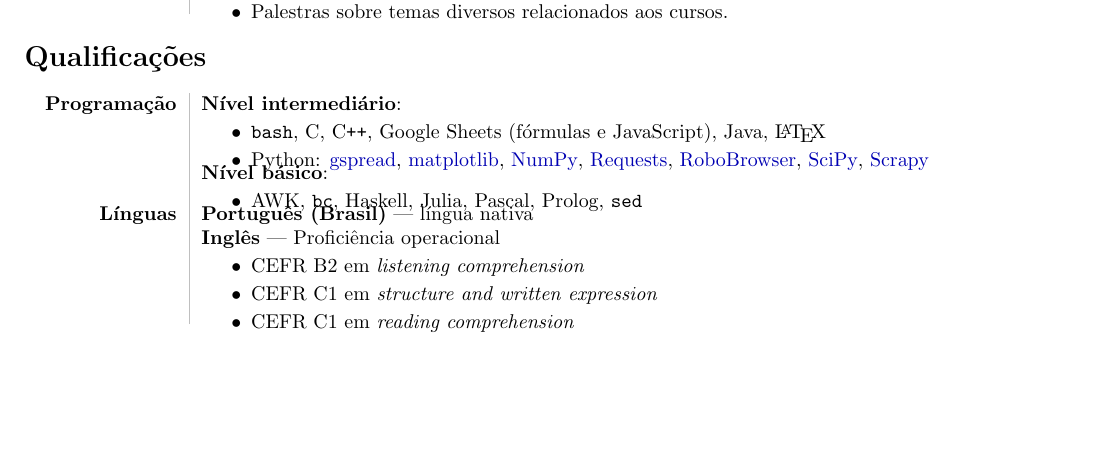
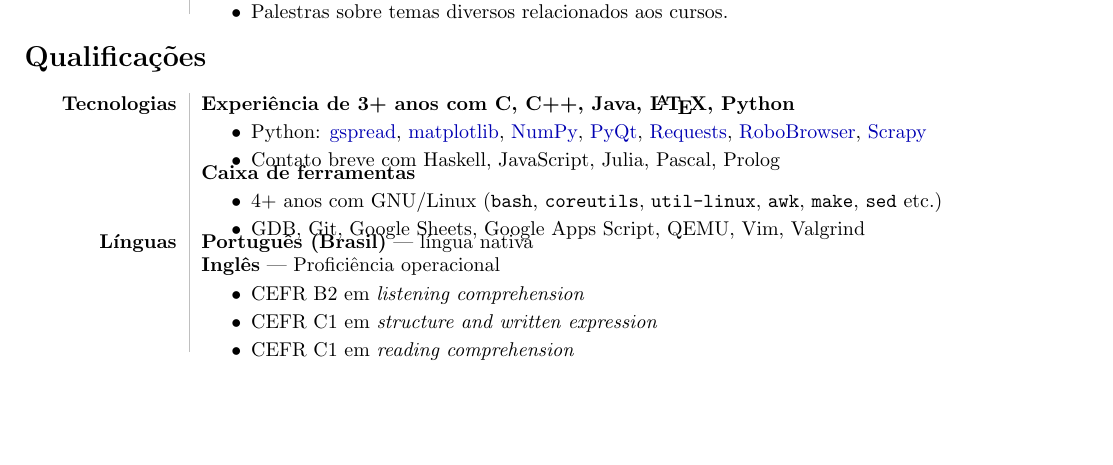
Before and after one commit to zambonin/web, a LaTeX CV (cv.tex): part of the page, cut so that both start at the same text, the shorter picture padded with empty space. Compiled offline with pdfLaTeX.

Commit message:
all: update programming and toolbox qualifications

```diff
--- a/cv.tex
+++ b/cv.tex
@@ -20,6 +20,9 @@
    \setlength{\parskip}{0pt}
    \setlength{\itemsep}{2pt}}
   {\vspace{-2mm}\enditemize}
+
+
+\pagenumbering{gobble}
 
 \begin{document}
 
@@ -105,22 +108,24 @@
 \end{contenttable}
 
 \begin{contenttable}{Qualificações}
-  Programação & \textbf{Nível intermediário}:
+  Tecnologias & \textbf{Experiência de 3+ anos com C, C++, Java,
+    \LaTeX{}, Python}
   \begin{smallitem}
-    \item \verb!bash!, C, C\verb!++!, Google Sheets (fórmulas e JavaScript),
-      Java, \LaTeX{}
     \item Python: \href{https://github.com/burnash/gspread}{gspread},
       \href{http://matplotlib.org/}{matplotlib},
       \href{http://www.numpy.org/}{NumPy},
-      \href{http://docs.python-requests.org/en/latest/#}{Requests},
+      \href{http://pyqt.sourceforge.net/Docs/PyQt5/}{PyQt},
+      \href{http://docs.python-requests.org/}{Requests},
       \href{https://github.com/jmcarp/robobrowser}{RoboBrowser},
-      \href{http://www.scipy.org/}{SciPy},
       \href{http://scrapy.org/}{Scrapy}
+    \item Contato breve com Haskell, JavaScript, Julia, Pascal, Prolog
   \end{smallitem} \\
 
-  & \textbf{Nível básico}:
+  & \textbf{Caixa de ferramentas}
   \begin{smallitem}
-    \item AWK, \verb!bc!, Haskell, Julia, Pascal, Prolog, \verb!sed!
+    \item 4+ anos com GNU/Linux (\texttt{bash}, \texttt{coreutils},
+      \texttt{util-linux}, \texttt{awk}, \texttt{make}, \texttt{sed} etc.)
+    \item GDB, Git, Google Sheets, Google Apps Script, QEMU, Vim, Valgrind
   \end{smallitem} \\
 
   Línguas & \textbf{Português (Brasil)} --- língua nativa \\
```
Also changed, not shown: cv.pdf, 1 other file.
